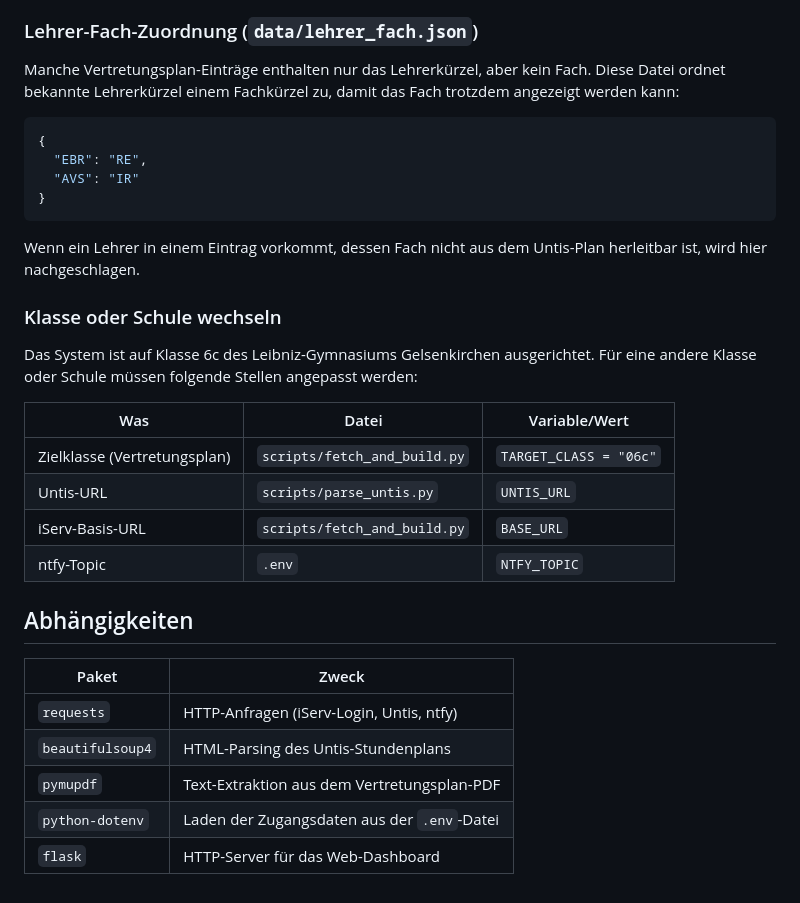
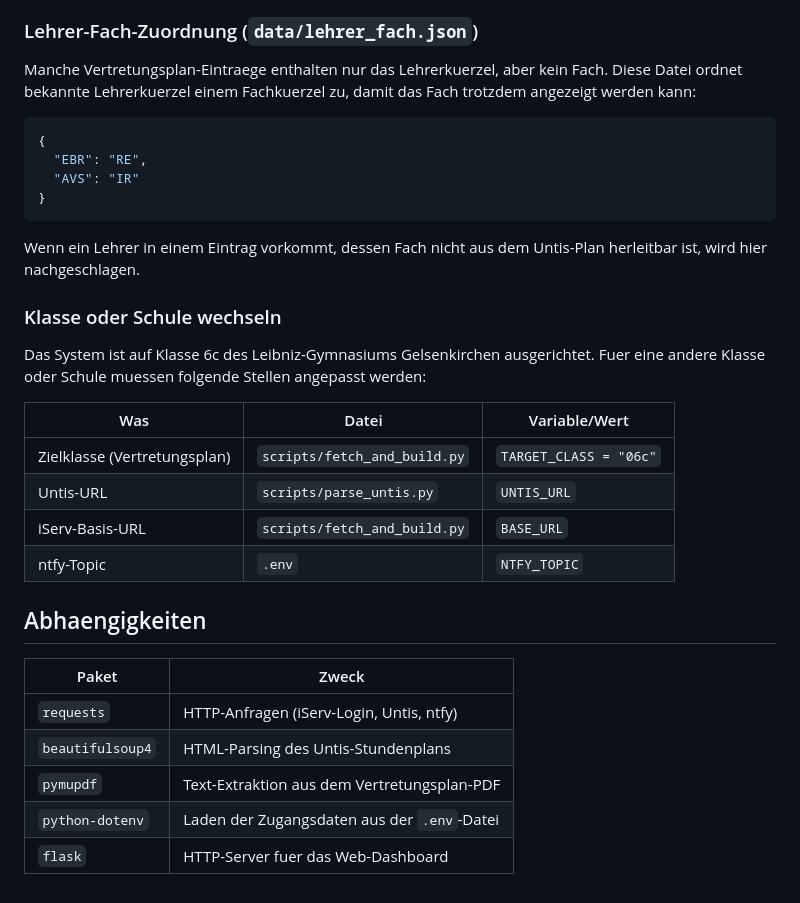
Before and after one commit to MichaelOv/leibniz-stundenplan, a Markdown page: README.md, the part around one of its changes. GitHub-like rendering.

````diff
--- a/README.md
+++ b/README.md
@@ -166,7 +166,7 @@ Einträge können jederzeit ergänzt oder geändert werden — ohne Code-Änderu
 
 ### Lehrer-Fach-Zuordnung (`data/lehrer_fach.json`)
 
-Manche Vertretungsplan-Einträge enthalten nur das Lehrerkürzel, aber kein Fach. Diese Datei ordnet bekannte Lehrerkürzel einem Fachkürzel zu, damit das Fach trotzdem angezeigt werden kann:
+Manche Vertretungsplan-Eintraege enthalten nur das Lehrerkuerzel, aber kein Fach. Diese Datei ordnet bekannte Lehrerkuerzel einem Fachkuerzel zu, damit das Fach trotzdem angezeigt werden kann:
 
 ```json
 {
@@ -179,7 +179,7 @@ Wenn ein Lehrer in einem Eintrag vorkommt, dessen Fach nicht aus dem Untis-Plan
 
 ### Klasse oder Schule wechseln
 
-Das System ist auf Klasse 6c des Leibniz-Gymnasiums Gelsenkirchen ausgerichtet. Für eine andere Klasse oder Schule müssen folgende Stellen angepasst werden:
+Das System ist auf Klasse 6c des Leibniz-Gymnasiums Gelsenkirchen ausgerichtet. Fuer eine andere Klasse oder Schule muessen folgende Stellen angepasst werden:
 
 | Was | Datei | Variable/Wert |
 |---|---|---|
@@ -188,7 +188,7 @@ Das System ist auf Klasse 6c des Leibniz-Gymnasiums Gelsenkirchen ausgerichtet.
 | iServ-Basis-URL | `scripts/fetch_and_build.py` | `BASE_URL` |
 | ntfy-Topic | `.env` | `NTFY_TOPIC` |
 
-## Abhängigkeiten
+## Abhaengigkeiten
 
 | Paket | Zweck |
 |---|---|
@@ -196,4 +196,4 @@ Das System ist auf Klasse 6c des Leibniz-Gymnasiums Gelsenkirchen ausgerichtet.
 | `beautifulsoup4` | HTML-Parsing des Untis-Stundenplans |
 | `pymupdf` | Text-Extraktion aus dem Vertretungsplan-PDF |
 | `python-dotenv` | Laden der Zugangsdaten aus der `.env`-Datei |
-| `flask` | HTTP-Server für das Web-Dashboard |
+| `flask` | HTTP-Server fuer das Web-Dashboard |
````
Also changed, not shown: other parts of README.md (+35 -35 lines).
